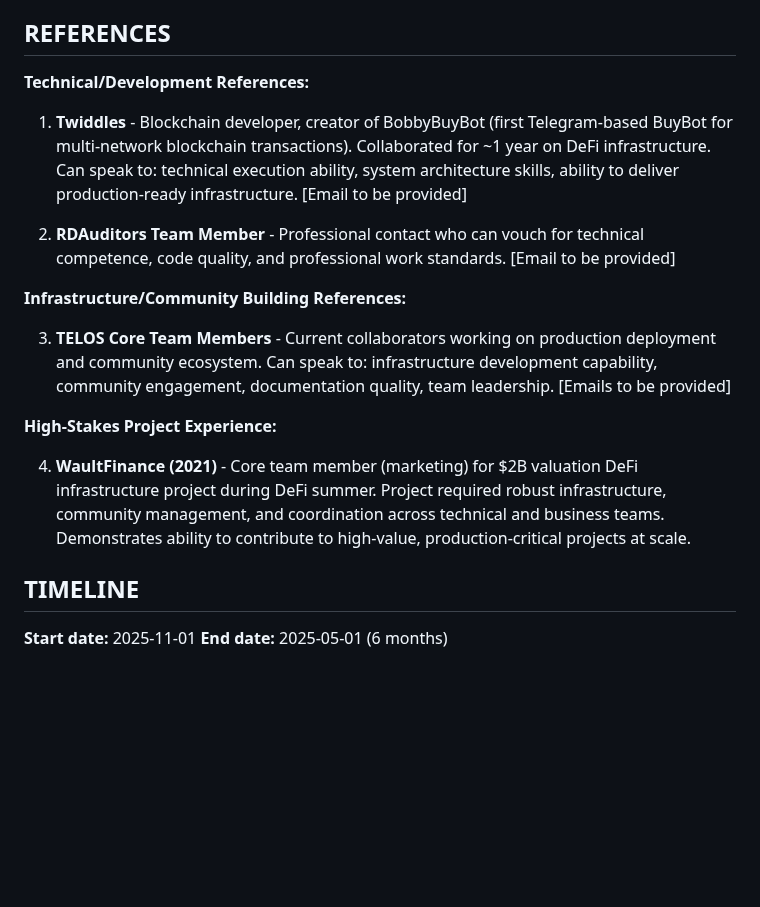
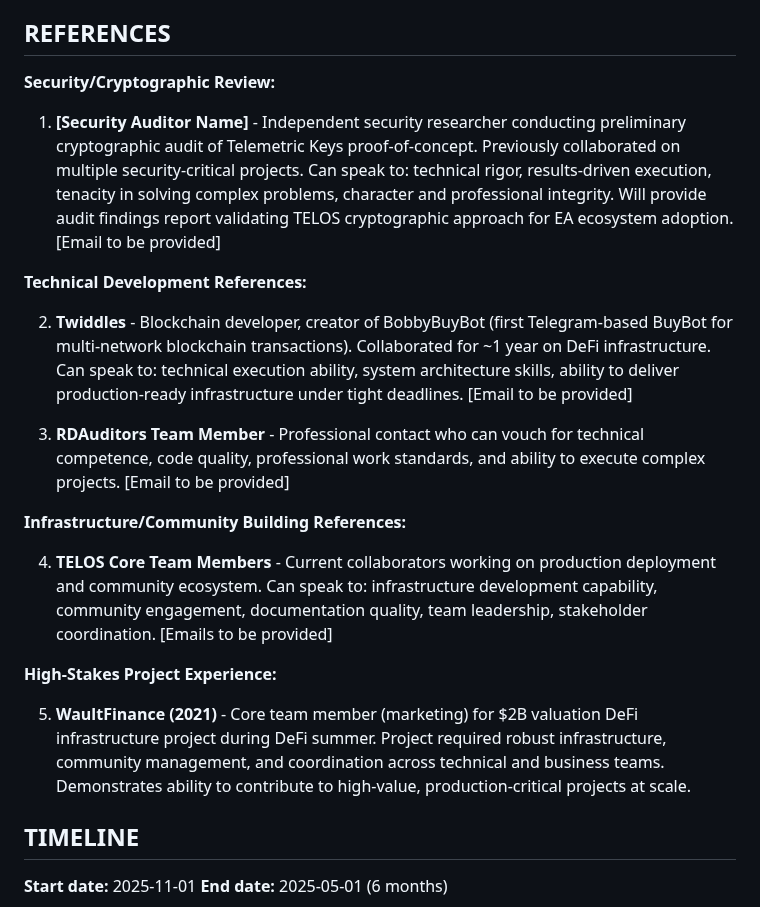
Before and after one commit to TelosSteward/TELOS, a Markdown page: grant_applications/EAIF_application_streamlined.md, the part around the change. Rendered like a GitHub page; blank space fills up the shorter version.

```diff
--- a/grant_applications/EAIF_application_streamlined.md
+++ b/grant_applications/EAIF_application_streamlined.md
@@ -141,19 +141,23 @@ Marginal value strong up to $150K, then diminishes without full team expansion.
 
 ## REFERENCES
 
-**Technical/Development References:**
+**Security/Cryptographic Review:**
 
-1. **Twiddles** - Blockchain developer, creator of BobbyBuyBot (first Telegram-based BuyBot for multi-network blockchain transactions). Collaborated for ~1 year on DeFi infrastructure. Can speak to: technical execution ability, system architecture skills, ability to deliver production-ready infrastructure. [Email to be provided]
+1. **[Security Auditor Name]** - Independent security researcher conducting preliminary cryptographic audit of Telemetric Keys proof-of-concept. Previously collaborated on multiple security-critical projects. Can speak to: technical rigor, results-driven execution, tenacity in solving complex problems, character and professional integrity. Will provide audit findings report validating TELOS cryptographic approach for EA ecosystem adoption. [Email to be provided]
 
-2. **RDAuditors Team Member** - Professional contact who can vouch for technical competence, code quality, and professional work standards. [Email to be provided]
+**Technical Development References:**
+
+2. **Twiddles** - Blockchain developer, creator of BobbyBuyBot (first Telegram-based BuyBot for multi-network blockchain transactions). Collaborated for ~1 year on DeFi infrastructure. Can speak to: technical execution ability, system architecture skills, ability to deliver production-ready infrastructure under tight deadlines. [Email to be provided]
+
+3. **RDAuditors Team Member** - Professional contact who can vouch for technical competence, code quality, professional work standards, and ability to execute complex projects. [Email to be provided]
 
 **Infrastructure/Community Building References:**
 
-3. **TELOS Core Team Members** - Current collaborators working on production deployment and community ecosystem. Can speak to: infrastructure development capability, community engagement, documentation quality, team leadership. [Emails to be provided]
+4. **TELOS Core Team Members** - Current collaborators working on production deployment and community ecosystem. Can speak to: infrastructure development capability, community engagement, documentation quality, team leadership, stakeholder coordination. [Emails to be provided]
 
 **High-Stakes Project Experience:**
 
-4. **WaultFinance (2021)** - Core team member (marketing) for $2B valuation DeFi infrastructure project during DeFi summer. Project required robust infrastructure, community management, and coordination across technical and business teams. Demonstrates ability to contribute to high-value, production-critical projects at scale.
+5. **WaultFinance (2021)** - Core team member (marketing) for $2B valuation DeFi infrastructure project during DeFi summer. Project required robust infrastructure, community management, and coordination across technical and business teams. Demonstrates ability to contribute to high-value, production-critical projects at scale.
 
 ## TIMELINE
 
```
Also changed, not shown: grant_applications/LTFF_application_streamlined.md (+9 -5 lines).
